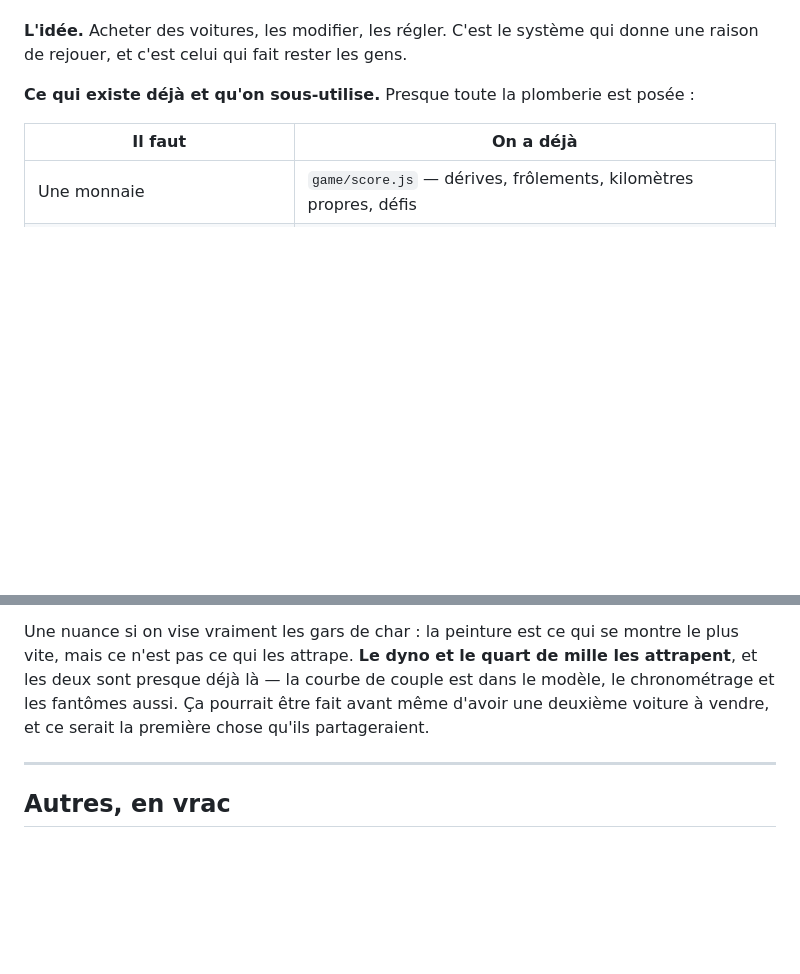
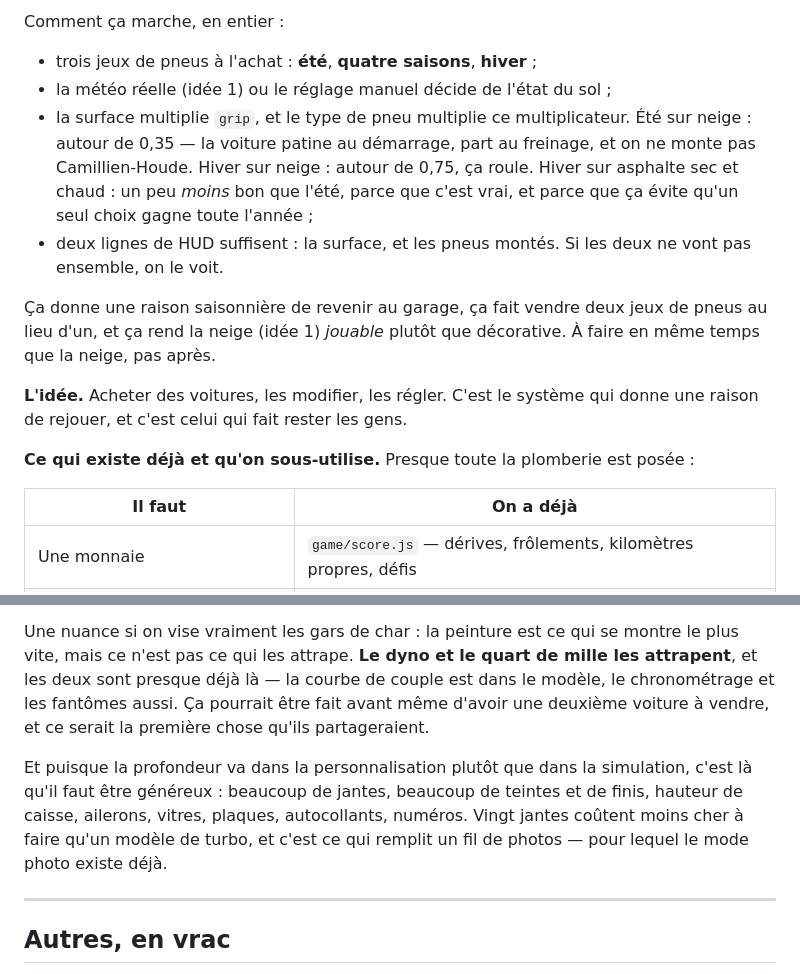
Before and after one commit to CoutoEsti/Project, a Markdown page: hop/IDEES.md, 2 parts joined by grey strips. GitHub-like rendering; blank space fills up the shorter version.

```diff
--- a/hop/IDEES.md
+++ b/hop/IDEES.md
@@ -116,3 +134,19 @@ qu'aucun jeu de char ne fait sérieusement.
+Comment ça marche, en entier :
+
+- trois jeux de pneus à l'achat : **été**, **quatre saisons**, **hiver** ;
+- la météo réelle (idée 1) ou le réglage manuel décide de l'état du sol ;
+- la surface multiplie `grip`, et le type de pneu multiplie ce multiplicateur.
+  Été sur neige : autour de 0,35 — la voiture patine au démarrage, part au
+  freinage, et on ne monte pas Camillien-Houde. Hiver sur neige : autour de
+  0,75, ça roule. Hiver sur asphalte sec et chaud : un peu *moins* bon que
+  l'été, parce que c'est vrai, et parce que ça évite qu'un seul choix gagne
+  toute l'année ;
+- deux lignes de HUD suffisent : la surface, et les pneus montés. Si les deux
+  ne vont pas ensemble, on le voit.
+
+Ça donne une raison saisonnière de revenir au garage, ça fait vendre deux
+jeux de pneus au lieu d'un, et ça rend la neige (idée 1) *jouable* plutôt que
+décorative. À faire en même temps que la neige, pas après.
 
 **L'idée.** Acheter des voitures, les modifier, les régler. C'est le système
 qui donne une raison de rejouer, et c'est celui qui fait rester les gens.
@@ -180,6 +214,13 @@ de couple est dans le modèle, le chronométrage et les fantômes aussi. Ça
 pourrait être fait avant même d'avoir une deuxième voiture à vendre, et ce
 serait la première chose qu'ils partageraient.
 
+Et puisque la profondeur va dans la personnalisation plutôt que dans la
+simulation, c'est là qu'il faut être généreux : beaucoup de jantes, beaucoup
+de teintes et de finis, hauteur de caisse, ailerons, vitres, plaques,
+autocollants, numéros. Vingt jantes coûtent moins cher à faire qu'un modèle de
+turbo, et c'est ce qui remplit un fil de photos — pour lequel le mode photo
+existe déjà.
+
 ---
 
 ## Autres, en vrac
```
Also changed, not shown: other parts of hop/IDEES.md (+62 -44 lines).
